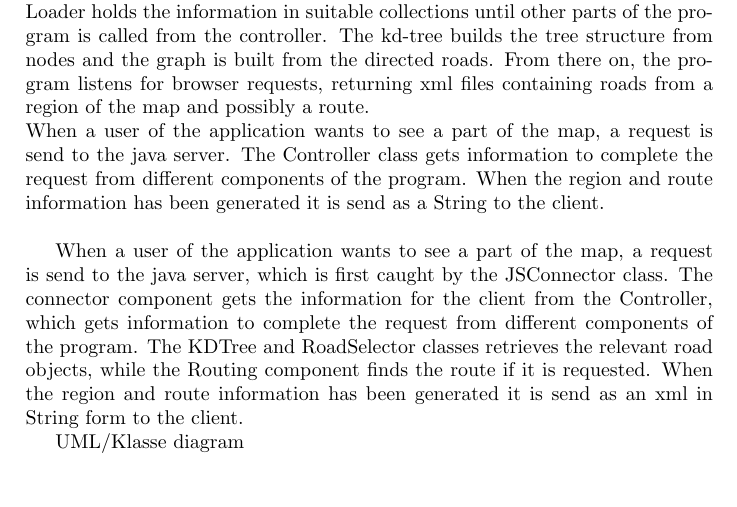
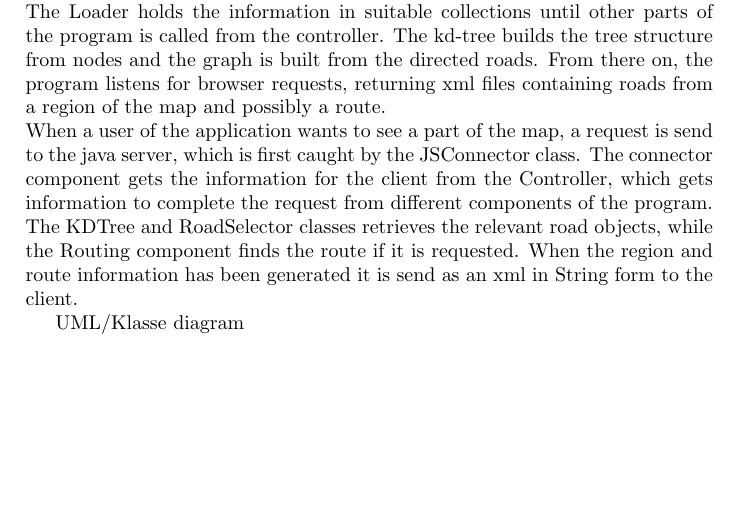
Before and after one commit to kasraman1000/KrakProjekt, a LaTeX document (tex/ReportDraft.tex): part of page 11 of 42, cut so that both start at the same text, the shorter picture padded with empty space. Compiled offline with pdfLaTeX.

Commit message:
changed flow description

```diff
--- a/tex/ReportDraft.tex
+++ b/tex/ReportDraft.tex
@@ -165,8 +165,6 @@ There are to different approaches of showing the route when the user zooms or pa
 			length : 0.5 - 1 side\\
 			Beskrivelse af flowet gennem programmet\\
 			When the java-program is started, the Loader class begins loading the text files, which contains the necessary information about Denmark’s infrastructure. The Loader holds the information in suitable collections until other parts of the program is called from the controller. The kd-tree builds the tree structure from nodes and the graph is built from the directed roads. From there on, the program listens for browser requests, returning xml files containing roads from a region of the map and possibly a route.\\
-When a user of the application wants to see a part of the map, a request is send to the java server. The Controller class gets information to complete the request from different components of the program. When the region and route information has been generated it is send as a String to the client.\\
-
 When a user of the application wants to see a part of the map, a request is send to the java server, which is first caught by the JSConnector class.  The connector component gets the information for the client from the Controller, which gets information to complete the request from different components of the program. The KDTree and RoadSelector classes retrieves the relevant road objects, while the Routing component finds the route if it is requested. When the region and route information has been generated it is send as an xml in String form to the client.
 
 			UML/Klasse diagram\\
```
